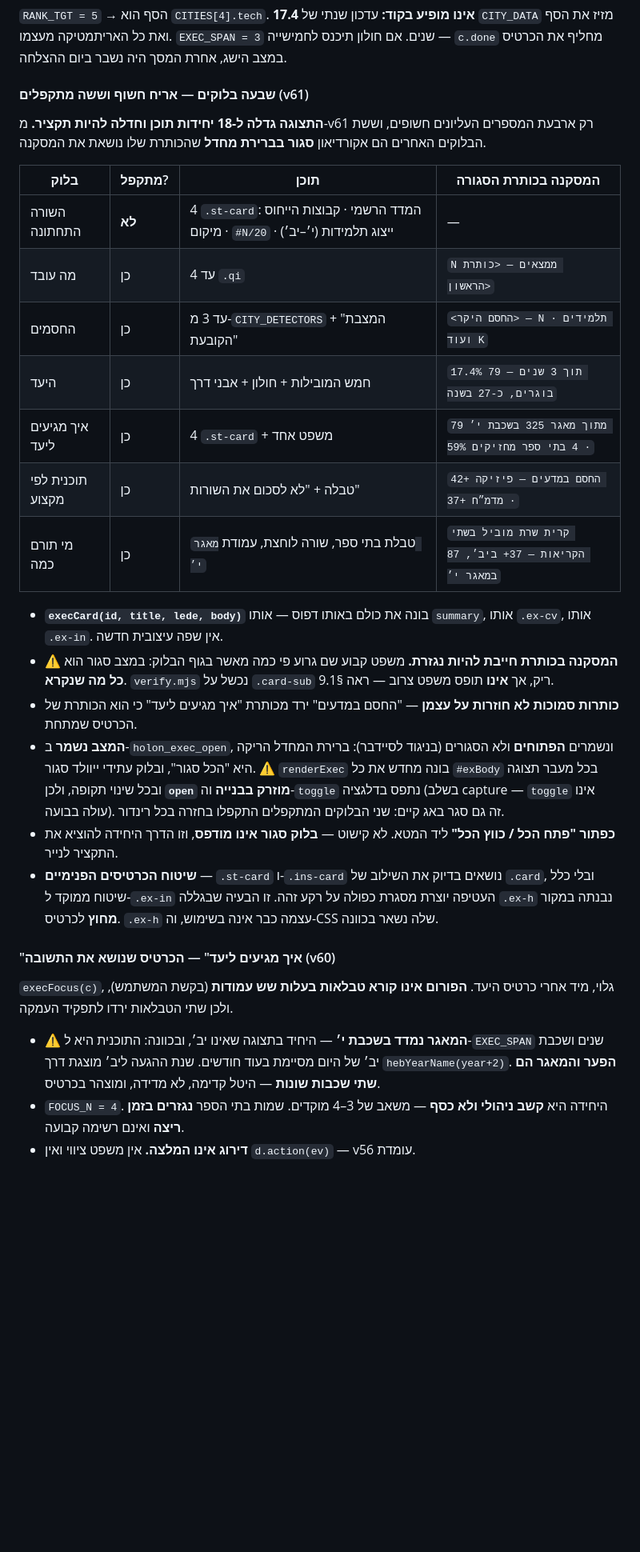
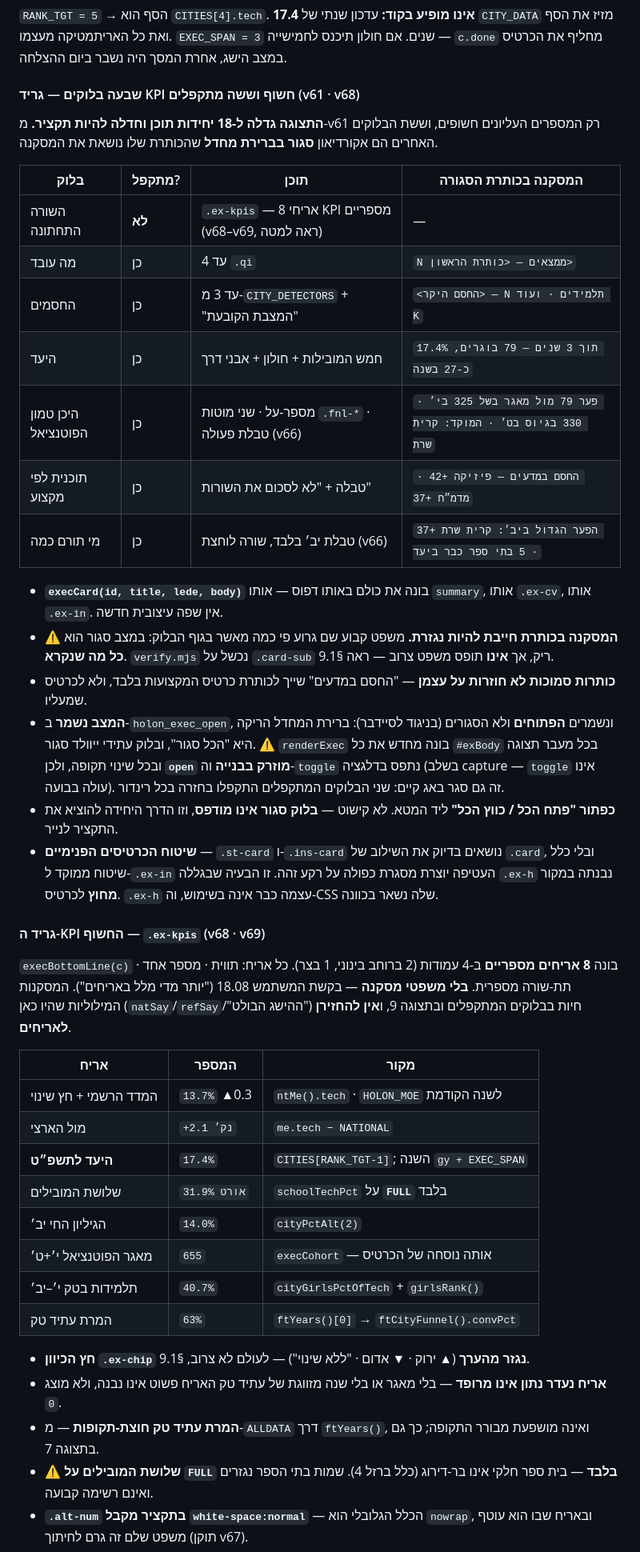
Before and after one commit to ramishaked/HolonTechDeshboard, a Markdown page: holon_live_spec.md, the part around one of its changes. Shown at 80% size. Drawn GitHub-style; blank space fills up the shorter version.

Commit message:
סנכרון תיעוד אחרי v64-v69: מפרט §5, §9.1 ו-CLAUDE.md

```diff
--- a/holon_live_spec.md
+++ b/holon_live_spec.md
@@ -468,28 +468,28 @@ HTML/CSS בלבד. השפה הוויזואלית של גרף ה-ynet שסיפק
 שנים. אם חולון תיכנס לחמישייה — `c.done` מחליף את הכרטיס במצב הישג, אחרת
 המסך היה נשבר ביום ההצלחה.
 
-#### שבעה בלוקים — אריח חשוף וששה מתקפלים (v61)
-**התצוגה גדלה ל-18 יחידות תוכן וחדלה להיות תקציר.** מ-v61 רק ארבעת
-המספרים העליונים חשופים, וששת הבלוקים האחרים הם אקורדיאון **סגור
-בברירת מחדל** שהכותרת שלו נושאת את המסקנה.
+#### שבעה בלוקים — גריד KPI חשוף וששה מתקפלים (v61 · v68)
+**התצוגה גדלה ל-18 יחידות תוכן וחדלה להיות תקציר.** מ-v61 רק המספרים
+העליונים חשופים, וששת הבלוקים האחרים הם אקורדיאון **סגור בברירת מחדל**
+שהכותרת שלו נושאת את המסקנה.
 
 | בלוק | מתקפל? | תוכן | המסקנה בכותרת הסגורה |
 |------|--------|------|----------------------|
-| השורה התחתונה | **לא** | 4 `.st-card`: המדד הרשמי · קבוצות הייחוס · מיקום `#N/20` · ייצוג תלמידות (י׳–יב׳) | — |
+| השורה התחתונה | **לא** | `.ex-kpis` — 8 אריחי KPI מספריים (v68–v69, ראה למטה) | — |
 | מה עובד | כן | עד 4 `.qi` | `N ממצאים — <כותרת הראשון>` |
 | החסמים | כן | עד 3 מ-`CITY_DETECTORS` + "המצבת הקובעת" | `<החסם היקר> — N תלמידים · ועוד K` |
 | היעד | כן | חמש המובילות + חולון + אבני דרך | `17.4% תוך 3 שנים — 79 בוגרים, כ-27 בשנה` |
-| איך מגיעים ליעד | כן | 4 `.st-card` + משפט אחד | `79 מתוך מאגר 325 בשכבת י׳ · 4 בתי ספר מחזיקים 59%` |
+| היכן טמון הפוטנציאל | כן | מספר-על · שני מוטות `.fnl-*` · טבלת פעולה (v66) | `פער 79 מול מאגר בשל 325 בי׳ · 330 בגיוס בט׳ · המוקד: קרית שרת` |
 | תוכנית לפי מקצוע | כן | טבלה + "לא לסכום את השורות" | `החסם במדעים — פיזיקה +42 · מדמ״ח +37` |
-| מי תורם כמה | כן | טבלת בתי ספר, שורה לוחצת, עמודת `מאגר י׳` | `קרית שרת מוביל בשתי הקריאות — 37+ ביב׳, 87 במאגר י׳` |
+| מי תורם כמה | כן | טבלת יב׳ בלבד, שורה לוחצת (v66) | `הפער הגדול ביב׳: קרית שרת +37 · 5 בתי ספר כבר ביעד` |
 
 - **`execCard(id, title, lede, body)`** בונה את כולם באותו דפוס — אותו
   `summary`, אותו `.ex-cv`, אותו `.ex-in`. אין שפה עיצובית חדשה.
 - ⚠ **המסקנה בכותרת חייבת להיות נגזרת.** משפט קבוע שם גרוע פי כמה מאשר
   בגוף הבלוק: במצב סגור הוא **כל מה שנקרא**. `verify.mjs` נכשל על
   `.card-sub` ריק, אך **אינו** תופס משפט צרוב — ראה §9.1.
-- **כותרות סמוכות לא חוזרות על עצמן** — "החסם במדעים" ירד מכותרת "איך
-  מגיעים ליעד" כי הוא הכותרת של הכרטיס שמתחת.
+- **כותרות סמוכות לא חוזרות על עצמן** — "החסם במדעים" שייך לכותרת כרטיס
+  המקצועות בלבד, ולא לכרטיס שמעליו.
 - **המצב נשמר** ב-`holon_exec_open`, ונשמרים **הפתוחים** ולא הסגורים
   (בניגוד לסיידבר): ברירת המחדל הריקה היא "הכל סגור", ובלוק עתידי
   ייוולד סגור. ⚠ `renderExec` בונה מחדש את כל `#exBody` בכל מעבר תצוגה
@@ -503,14 +503,32 @@ HTML/CSS בלבד. השפה הוויזואלית של גרף ה-ynet שסיפק
   מסגרת כפולה על רקע זהה. זו הבעיה שבגללה `.ex-h` נבנתה במקור **מחוץ**
   לכרטיס. `.ex-h` עצמה כבר אינה בשימוש, וה-CSS שלה נשאר בכוונה.
 
-#### "איך מגיעים ליעד" — הכרטיס שנושא את התשובה (v60)
-`execFocus(c)`, גלוי, מיד אחרי כרטיס היעד. **הפורום אינו קורא טבלאות בעלות
-שש עמודות** (בקשת המשתמש), ולכן שתי הטבלאות ירדו לתפקיד העמקה.
+#### גריד ה-KPI החשוף — `.ex-kpis` (v68 · v69)
+`execBottomLine(c)` בונה **8 אריחים מספריים** ב-4 עמודות (2 ברוחב בינוני,
+1 בצר). כל אריח: תווית · מספר אחד · תת-שורה מספרית. **בלי משפטי מסקנה** —
+בקשת המשתמש 18.08 ("יותר מדי מלל באריחים"). המסקנות המילוליות שהיו כאן
+(`natSay`/`refSay`/"ההישג הבולט") חיות בבלוקים המתקפלים ובתצוגה 9,
+ו**אין להחזירן לאריחים**.
 
-- ⚠ **המאגר נמדד בשכבת י׳** — היחיד בתצוגה שאינו יב׳, ובכוונה: התוכנית היא
-  ל-`EXEC_SPAN` שנים ושכבת יב׳ של היום מסיימת בעוד חודשים. שנת ההגעה ליב׳
-  מוצגת דרך `hebYearName(year+2)`. **הפער והמאגר הם שתי שכבות שונות** —
-  היטל קדימה, לא מדידה, ומוצהר בכרטיס.
-- `FOCUS_N = 4`. היחידה היא **קשב ניהולי ולא כסף** — משאב של 3–4 מוקדים.
-  שמות בתי הספר **נגזרים בזמן ריצה** ואינם רשימה קבועה.
-- **דירוג אינו המלצה.** אין משפט ציווי ואין `d.action(ev)` — v56 עומדת.
+| אריח | המספר | מקור |
+|------|-------|------|
+| המדד הרשמי + חץ שינוי | `13.7%` ▲0.3 | `ntMe().tech` · `HOLON_MOE` לשנה הקודמת |
+| מול הארצי | `+2.1 נק׳` | `me.tech − NATIONAL` |
+| **היעד לתשפ״ט** | `17.4%` | `CITIES[RANK_TGT-1]`; השנה `gy + EXEC_SPAN` |
+| שלושת המובילים | `31.9% אורט` | `schoolTechPct` על **`FULL`** בלבד |
+| הגיליון החי יב׳ | `14.0%` | `cityPctAlt(2)` |
+| מאגר הפוטנציאל י׳+ט׳ | `655` | `execCohort` — אותה נוסחה של הכרטיס |
+| תלמידות בטק י׳–יב׳ | `40.7%` | `cityGirlsPctOfTech` + `girlsRank()` |
+| המרת עתיד טק | `63%` | `ftYears()[0]` → `ftCityFunnel().convPct` |
+
+- **חץ הכיוון `.ex-chip` נגזר מהערך** (▲ ירוק · ▼ אדום · "ללא שינוי") —
+  לעולם לא צרוב, §9.1.
+- **אריח נעדר נתון אינו מרופד** — בלי מאגר או בלי שנה מזווגת של עתיד טק
+  האריח פשוט אינו נבנה, ולא מוצג `0`.
+- **המרת עתיד טק חוצת-תקופות** — מ-`ALLDATA` דרך `ftYears()`, ואינה מושפעת
+  מבורר התקופה; כך גם בתצוגה 7.
+- ⚠ **שלושת המובילים על `FULL` בלבד** — בית ספר חלקי אינו בר-דירוג (כלל
+  ברזל 4). שמות בתי הספר נגזרים ואינם רשימה קבועה.
+- **`.alt-num` בתקציר מקבל `white-space:normal`** — הכלל הגלובלי הוא
+  `nowrap`, ובאריח שבו הוא עוטף משפט שלם זה גרם לחיתוך (תוקן v67).
+
```
Also changed, not shown: other parts of holon_live_spec.md (+39 -17 lines), CLAUDE.md (+22 -12 lines).
